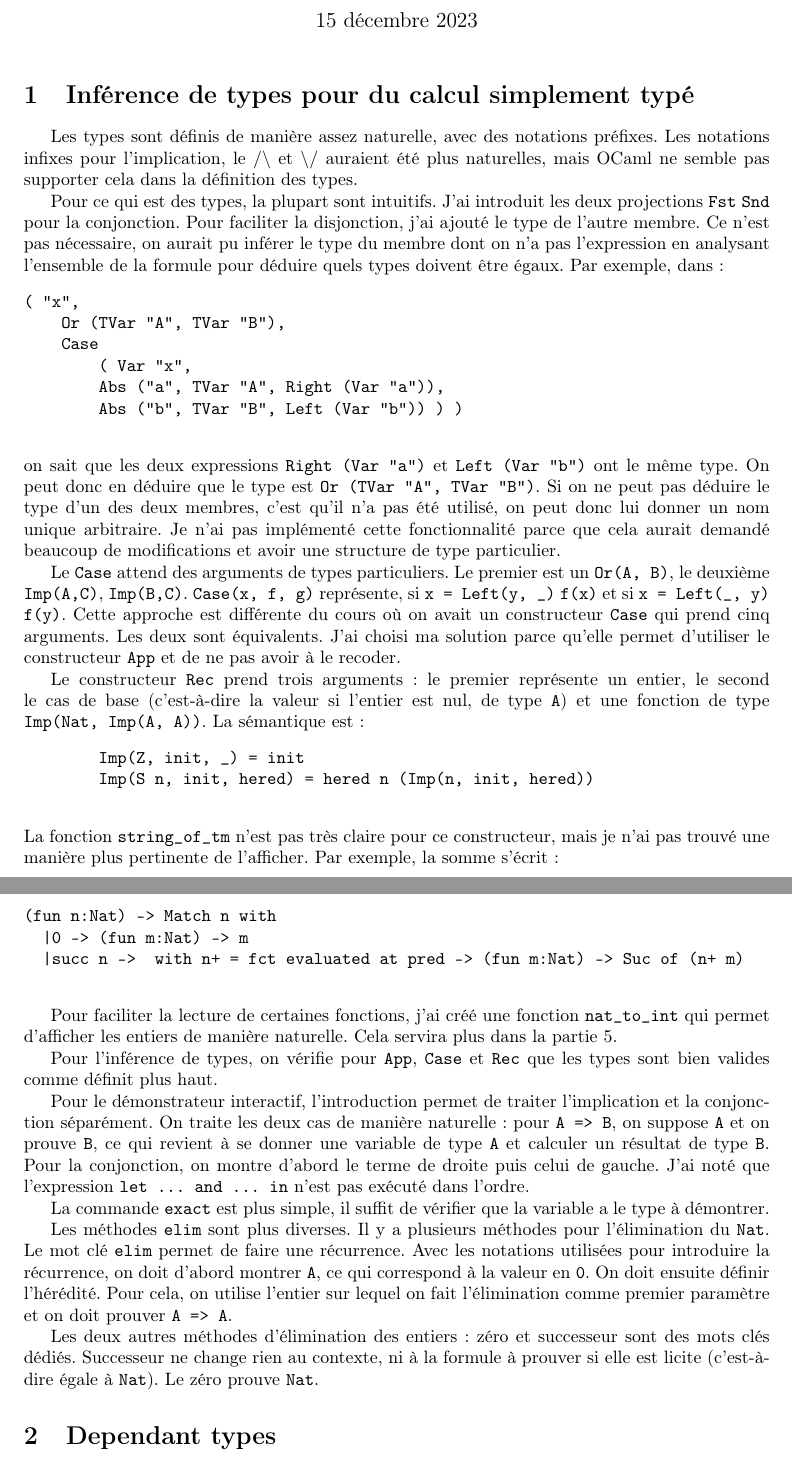
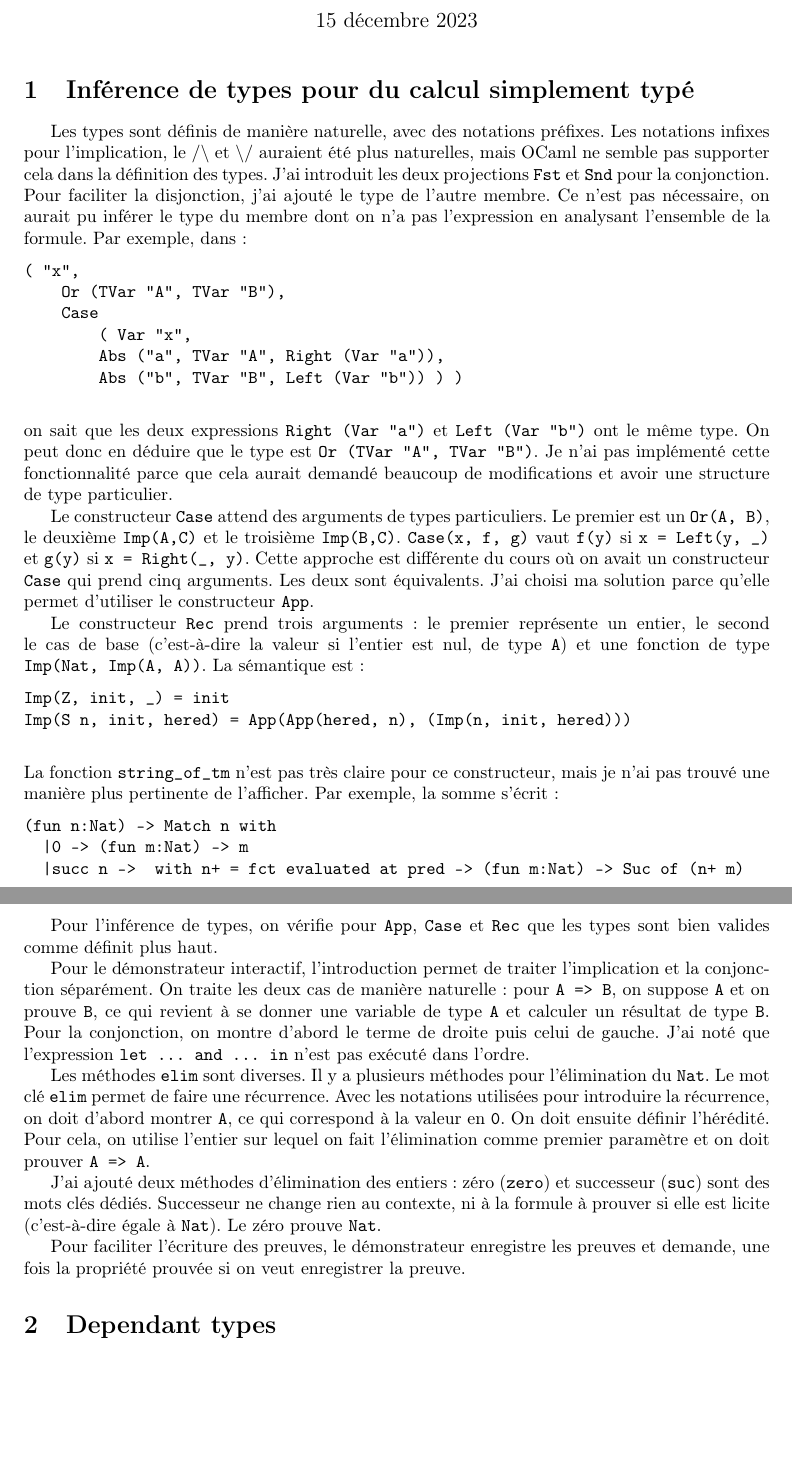
Before and after one commit to Thomas-fourier/interactive_prouver, a LaTeX document (handout/handout.tex): two parts of pages 1 and 2 of 3, joined at a grey line, cut so that both start at the same text, the shorter picture padded with empty space. Compiled offline with pdfLaTeX.

Commit message:
reread handout

```diff
--- a/handout/handout.tex
+++ b/handout/handout.tex
@@ -9,9 +9,8 @@
     \maketitle
     \section{Inférence de types pour du calcul simplement typé}
 
-    Les types sont définis de manière assez naturelle, avec des notations préfixes. Les notations infixes pour l'implication, le $/\backslash$ et $\backslash/$ auraient été plus naturelles, mais OCaml ne semble pas supporter cela dans la définition des types.
-
-    Pour ce qui est des types, la plupart sont intuitifs. J'ai introduit les deux projections \verb|Fst| \verb|Snd| pour la conjonction. Pour faciliter la disjonction, j'ai ajouté le type de l'autre membre. Ce n'est pas nécessaire, on aurait pu inférer le type du membre dont on n'a pas l'expression en analysant l'ensemble de la formule pour déduire quels types doivent être égaux. Par exemple, dans:
+    Les types sont définis de manière naturelle, avec des notations préfixes. Les notations infixes pour l'implication, le $/\backslash$ et $\backslash/$ auraient été plus naturelles, mais OCaml ne semble pas supporter cela dans la définition des types.
+    J'ai introduit les deux projections \verb|Fst| et \verb|Snd| pour la conjonction. Pour faciliter la disjonction, j'ai ajouté le type de l'autre membre. Ce n'est pas nécessaire, on aurait pu inférer le type du membre dont on n'a pas l'expression en analysant l'ensemble de la formule. Par exemple, dans:
     \begin{verbatim}
 ( "x",
     Or (TVar "A", TVar "B"),
@@ -20,14 +19,14 @@
         Abs ("a", TVar "A", Right (Var "a")),
         Abs ("b", TVar "B", Left (Var "b")) ) )
     \end{verbatim}
-    on sait que les deux expressions \verb|Right (Var "a")| et \verb|Left (Var "b")| ont le même type. On peut donc en déduire que le type est \verb|Or (TVar "A", TVar "B")|. Si on ne peut pas déduire le type d'un des deux membres, c'est qu'il n'a pas été utilisé, on peut donc lui donner un nom unique arbitraire. Je n'ai pas implémenté cette fonctionnalité parce que cela aurait demandé beaucoup de modifications et avoir une structure de type particulier.
+    on sait que les deux expressions \verb|Right (Var "a")| et \verb|Left (Var "b")| ont le même type. On peut donc en déduire que le type est \verb|Or (TVar "A", TVar "B")|. Je n'ai pas implémenté cette fonctionnalité parce que cela aurait demandé beaucoup de modifications et avoir une structure de type particulier.
 
-    Le \verb|Case| attend des arguments de types particuliers. Le premier est un \verb|Or(A, B)|, le deuxième \verb|Imp(A,C)|, \verb|Imp(B,C)|.\ \verb|Case(x, f, g)| représente, si \verb|x = Left(y, _)| \verb|f(x)| et si \verb|x = Left(_, y)| \verb|f(y)|. Cette approche est différente du cours où on avait un constructeur \verb|Case| qui prend cinq arguments. Les deux sont équivalents. J'ai choisi ma solution parce qu'elle permet d'utiliser le constructeur \verb|App| et de ne pas avoir à le recoder.
+    Le constructeur \verb|Case| attend des arguments de types particuliers. Le premier est un \verb|Or(A, B)|, le deuxième \verb|Imp(A,C)| et le troisième \verb|Imp(B,C)|.\ \verb|Case(x, f, g)| vaut \verb|f(y)| si \verb|x = Left(y, _)| et  \verb|g(y)| si \verb|x = Right(_, y)|. Cette approche est différente du cours où on avait un constructeur \verb|Case| qui prend cinq arguments. Les deux sont équivalents. J'ai choisi ma solution parce qu'elle permet d'utiliser le constructeur \verb|App|.
 
     Le constructeur \verb|Rec| prend trois arguments: le premier représente un entier, le second le cas de base (c'est-à-dire la valeur si l'entier est nul, de type \verb|A|) et une fonction de type \verb|Imp(Nat, Imp(A, A))|. La sémantique est:
     \begin{verbatim}
-        Imp(Z, init, _) = init
-        Imp(S n, init, hered) = hered n (Imp(n, init, hered))
+Imp(Z, init, _) = init
+Imp(S n, init, hered) = App(App(hered, n), (Imp(n, init, hered)))
     \end{verbatim}
     La fonction \verb|string_of_tm| n'est pas très claire pour ce constructeur, mais je n'ai pas trouvé une manière plus pertinente de l'afficher. Par exemple, la somme s'écrit:
     \begin{verbatim}
@@ -36,17 +35,17 @@
   |succ n ->  with n+ = fct evaluated at pred -> (fun m:Nat) -> Suc of (n+ m)
     \end{verbatim}
 
-    Pour faciliter la lecture de certaines fonctions, j'ai créé une fonction \verb|nat_to_int| qui permet d'afficher les entiers de manière naturelle. Cela servira plus dans la partie 5.
 
     Pour l'inférence de types, on vérifie pour \verb|App|, \verb|Case| et \verb|Rec| que les types sont bien valides comme définit plus haut.
 
     Pour le démonstrateur interactif, l'introduction permet de traiter l'implication et la conjonction séparément. On traite les deux cas de manière naturelle: pour \verb|A => B|, on suppose \verb|A| et on prouve \verb|B|, ce qui revient à se donner une variable de type \verb|A| et calculer un résultat de type \verb|B|. Pour la conjonction, on montre d'abord le terme de droite puis celui de gauche. J'ai noté que l'expression \verb-let … and … in- n'est pas exécuté dans l'ordre.
 
-    La commande \verb|exact| est plus simple, il suffit de vérifier que la variable a le type à démontrer.
 
-    Les méthodes \verb|elim| sont plus diverses. Il y a plusieurs méthodes pour l'élimination du \verb|Nat|. Le mot clé \verb|elim| permet de faire une récurrence. Avec les notations utilisées pour introduire la récurrence, on doit d'abord montrer \verb|A|, ce qui correspond à la valeur en \verb|0|. On doit ensuite définir l'hérédité. Pour cela, on utilise l'entier sur lequel on fait l'élimination comme premier paramètre et on doit prouver \verb|A => A|.
+    Les méthodes \verb|elim| sont diverses. Il y a plusieurs méthodes pour l'élimination du \verb|Nat|. Le mot clé \verb|elim| permet de faire une récurrence. Avec les notations utilisées pour introduire la récurrence, on doit d'abord montrer \verb|A|, ce qui correspond à la valeur en \verb|0|. On doit ensuite définir l'hérédité. Pour cela, on utilise l'entier sur lequel on fait l'élimination comme premier paramètre et on doit prouver \verb|A => A|.
 
-    Les deux autres méthodes d'élimination des entiers: zéro et successeur sont des mots clés dédiés. Successeur ne change rien au contexte, ni à la formule à prouver si elle est licite (c'est-à-dire égale à \verb|Nat|). Le zéro prouve \verb|Nat|.
+    J'ai ajouté deux méthodes d'élimination des entiers: zéro (\verb|zero|) et successeur (\verb|suc|) sont des mots clés dédiés. Successeur ne change rien au contexte, ni à la formule à prouver si elle est licite (c'est-à-dire égale à \verb|Nat|). Le zéro prouve \verb|Nat|.
+
+    Pour faciliter l'écriture des preuves, le démonstrateur enregistre les preuves et demande, une fois la propriété prouvée si on veut enregistrer la preuve.
 
 
     \section{Dependant types}
```
Also changed, not shown: handout/handout.pdf, handout/handout.tex (2 more changed lines).
